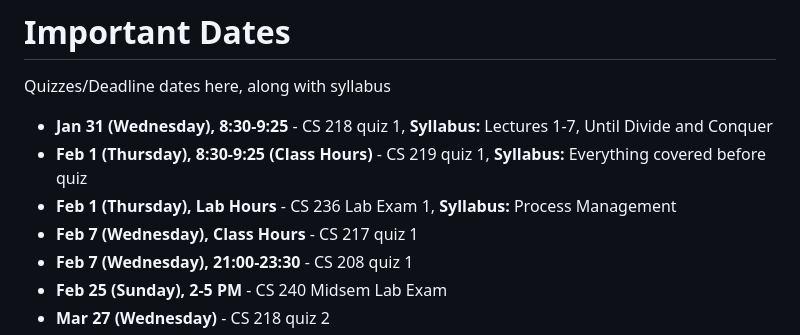
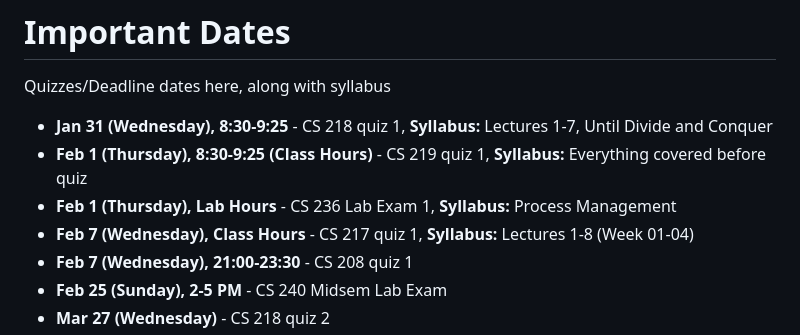
Before and after one commit to fromtimeimportsleep/Sem4, a Markdown page: README.md, the part around the change. Rendered like a GitHub page.

```diff
--- a/README.md
+++ b/README.md
@@ -5,7 +5,7 @@ Quizzes/Deadline dates here, along with syllabus
 - **Jan 31 (Wednesday), 8:30-9:25** - CS 218 quiz 1, **Syllabus:** Lectures 1-7, Until Divide and Conquer
 - **Feb 1 (Thursday), 8:30-9:25 (Class Hours)** - CS 219 quiz 1, **Syllabus:** Everything covered before quiz
 - **Feb 1 (Thursday), Lab Hours** - CS 236 Lab Exam 1, **Syllabus:** Process Management
-- **Feb 7 (Wednesday), Class Hours** - CS 217 quiz 1
+- **Feb 7 (Wednesday), Class Hours** - CS 217 quiz 1, **Syllabus:** Lectures 1-8 (Week 01-04)
 - **Feb 7 (Wednesday), 21:00-23:30** - CS 208 quiz 1
 - **Feb 25 (Sunday), 2-5 PM** - CS 240 Midsem Lab Exam
 - **Mar 27 (Wednesday)** - CS 218 quiz 2
```
